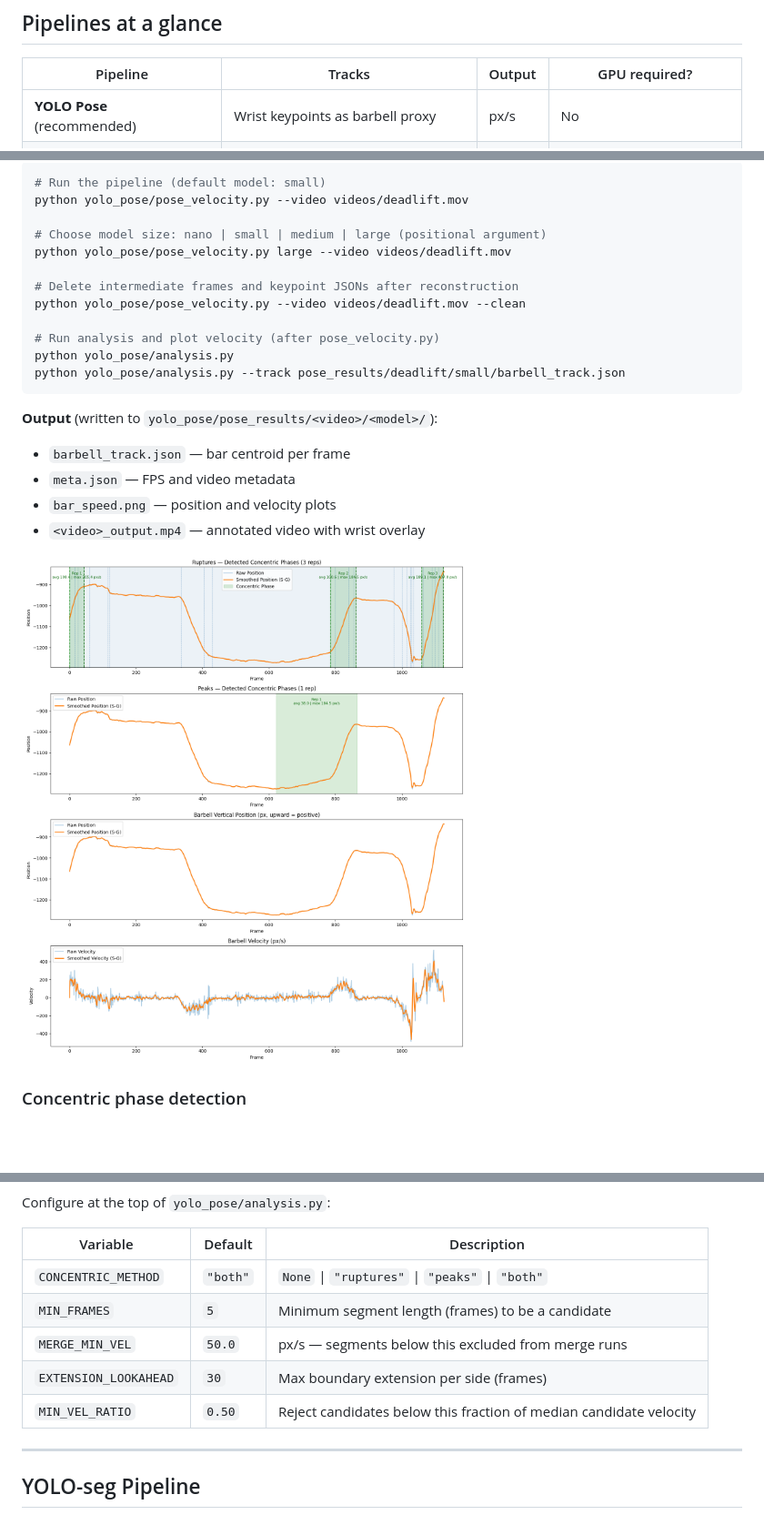
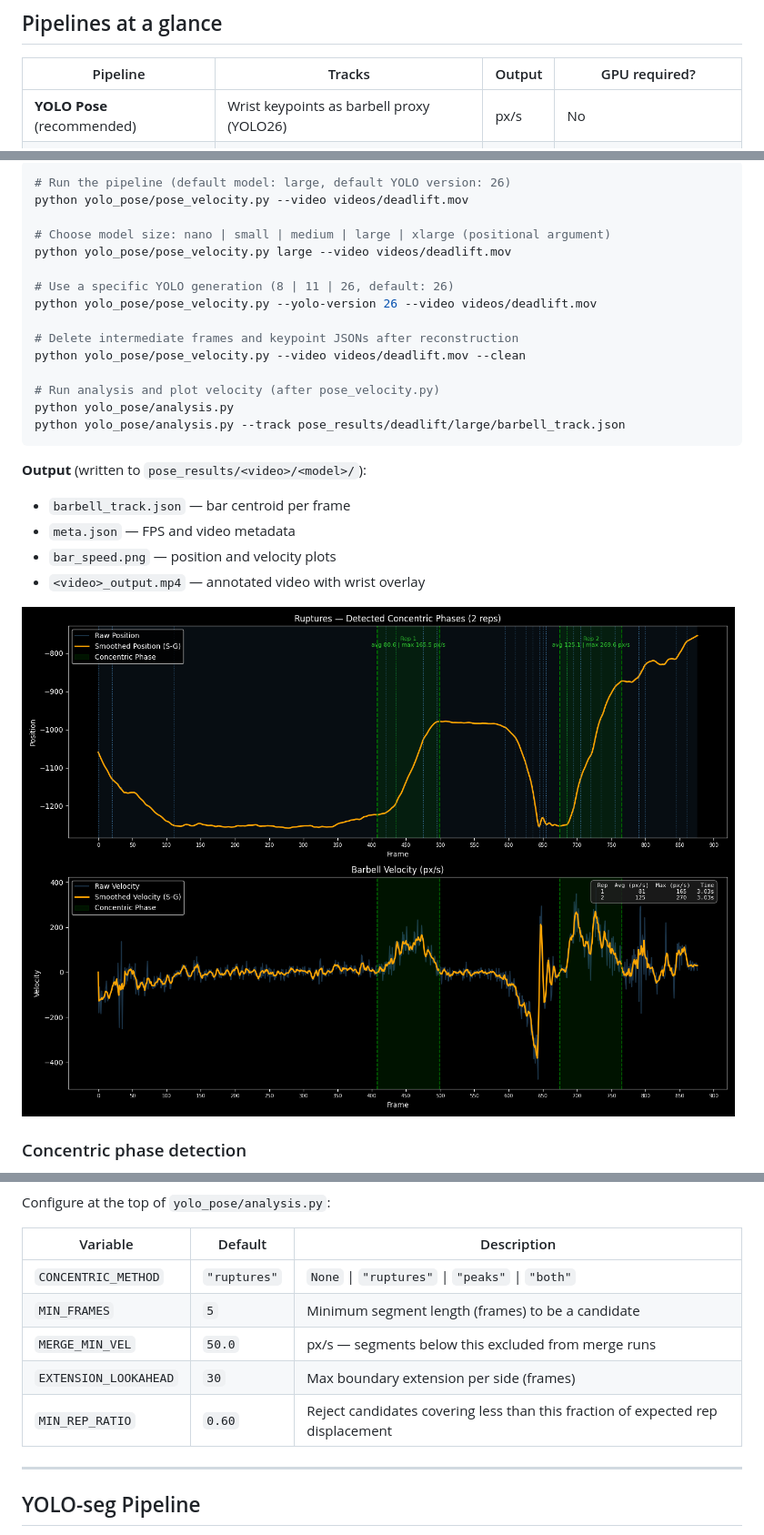
Before and after one commit to julianty/barbell-speed-estimator, a Markdown page: README.md, 3 parts joined by grey strips. Shown at 91% size. Drawn GitHub-style; pictures changed too: images/bar_speed.png; blank space fills up the shorter version.

Commit message:
Update README and docs for YOLO26, correct stale defaults
- YOLOv8-pose → YOLO26-pose; document --yolo-version flag
- Default model size small → large
- Output path yolo_pose/pose_results/ → pose_results/
- CONCENTRIC_METHOD default "both" → "ruptures"
- MIN_VEL_RATIO → MIN_REP_RATIO (0.50 → 0.60) in README and CLAUDE.md
- Add annotated output GIF and refresh bar_speed.png

Co-Authored-By: Claude Sonnet 4.6 <noreply@anthropic.com>

````diff
--- a/README.md
+++ b/README.md
@@ -10,7 +10,7 @@ Estimates barbell velocity from workout videos using computer vision. Three pipe
 
 | Pipeline | Tracks | Output | GPU required? |
 |---|---|---|---|
-| **YOLO Pose** (recommended) | Wrist keypoints as barbell proxy | px/s | No |
+| **YOLO Pose** (recommended) | Wrist keypoints as barbell proxy (YOLO26) | px/s | No |
 | **YOLO-seg** | Barbell plate (instance segmentation) | m/s | No (faster with GPU) |
 | **SAM2** (experimental) | Barbell plate (video segmentation) | m/s | Recommended — see note |
 
@@ -49,20 +51,23 @@ Uses YOLOv8-pose wrist keypoints as a proxy for the barbell. Reliable across dea
 
 ```bash
-# Run the pipeline (default model: small)
+# Run the pipeline (default model: large, default YOLO version: 26)
 python yolo_pose/pose_velocity.py --video videos/deadlift.mov
 
-# Choose model size: nano | small | medium | large (positional argument)
+# Choose model size: nano | small | medium | large | xlarge (positional argument)
 python yolo_pose/pose_velocity.py large --video videos/deadlift.mov
+
+# Use a specific YOLO generation (8 | 11 | 26, default: 26)
+python yolo_pose/pose_velocity.py --yolo-version 26 --video videos/deadlift.mov
 
 # Delete intermediate frames and keypoint JSONs after reconstruction
 python yolo_pose/pose_velocity.py --video videos/deadlift.mov --clean
 
 # Run analysis and plot velocity (after pose_velocity.py)
 python yolo_pose/analysis.py
-python yolo_pose/analysis.py --track pose_results/deadlift/small/barbell_track.json
+python yolo_pose/analysis.py --track pose_results/deadlift/large/barbell_track.json
 ```
 
-**Output** (written to `yolo_pose/pose_results/<video>/<model>/`):
+**Output** (written to `pose_results/<video>/<model>/`):
 - `barbell_track.json` — bar centroid per frame
 - `meta.json` — FPS and video metadata
 - `bar_speed.png` — position and velocity plots
@@ -80,11 +85,11 @@ Configure at the top of `yolo_pose/analysis.py`:
 
 | Variable | Default | Description |
 |---|---|---|
-| `CONCENTRIC_METHOD` | `"both"` | `None` \| `"ruptures"` \| `"peaks"` \| `"both"` |
+| `CONCENTRIC_METHOD` | `"ruptures"` | `None` \| `"ruptures"` \| `"peaks"` \| `"both"` |
 | `MIN_FRAMES` | `5` | Minimum segment length (frames) to be a candidate |
 | `MERGE_MIN_VEL` | `50.0` | px/s — segments below this excluded from merge runs |
 | `EXTENSION_LOOKAHEAD` | `30` | Max boundary extension per side (frames) |
-| `MIN_VEL_RATIO` | `0.50` | Reject candidates below this fraction of median candidate velocity |
+| `MIN_REP_RATIO` | `0.60` | Reject candidates covering less than this fraction of expected rep displacement |
 
 ---
 
````
Also changed, not shown: other parts of README.md (+4 -2 lines), CLAUDE.md (+1 -1 lines), 1 other file.
